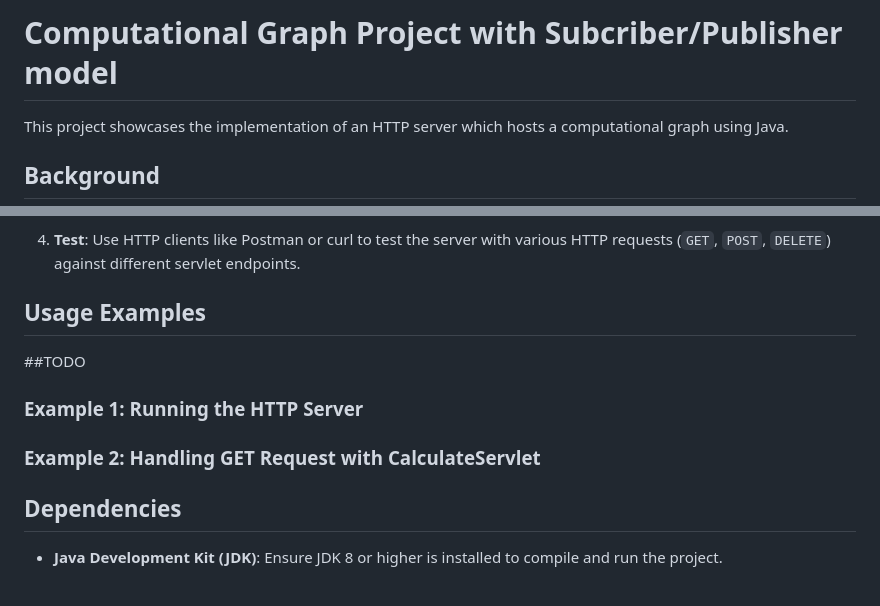
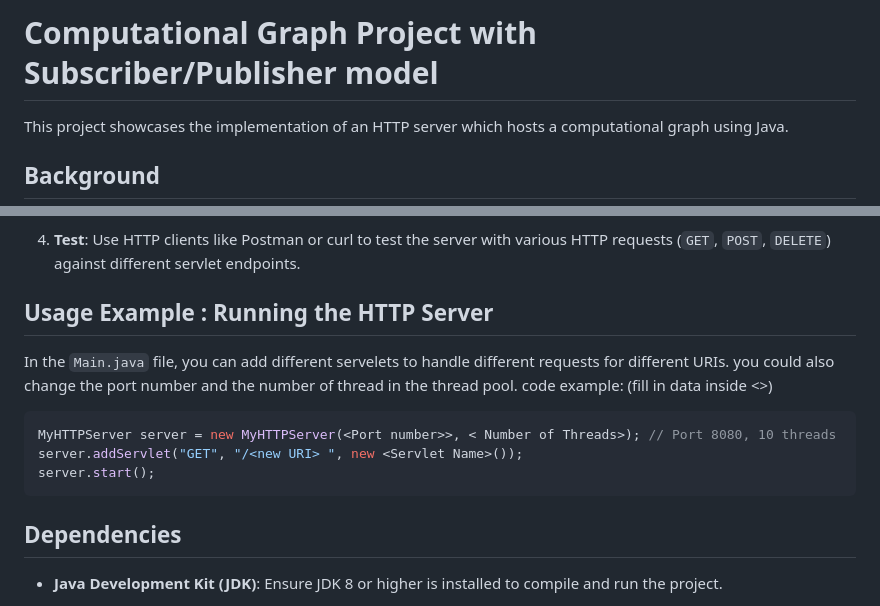
Before and after one commit to Lidorc91/Advanced-Programming-Project, a Markdown page: README.md, 2 parts joined by grey strips. Rendered like a GitHub page.

````diff
--- a/README.md
+++ b/README.md
@@ -1,4 +1,4 @@
-# Computational Graph Project with Subcriber/Publisher model
+# Computational Graph Project with Subscriber/Publisher model
 
 This project showcases the implementation of an HTTP server which hosts a computational graph using Java.
 
@@ -69,14 +69,13 @@ To get started with the Computational Graph project:
 
 4. **Test**: Use HTTP clients like Postman or curl to test the server with various HTTP requests (`GET`, `POST`, `DELETE`) against different servlet endpoints.
 
-## Usage Examples
-##TODO
-### Example 1: Running the HTTP Server
-
-
-
-### Example 2: Handling GET Request with CalculateServlet
-
+## Usage Example : Running the HTTP Server
+In the `Main.java` file, you can add different servelets to handle different requests for different URIs. you could also change the port number and the number of thread in the thread pool. code example: (fill in data inside <>)
+```java
+MyHTTPServer server = new MyHTTPServer(<Port number>>, < Number of Threads>); // Port 8080, 10 threads
+server.addServlet("GET", "/<new URI> ", new <Servlet Name>());
+server.start();
+```
 
 ## Dependencies
 
````
